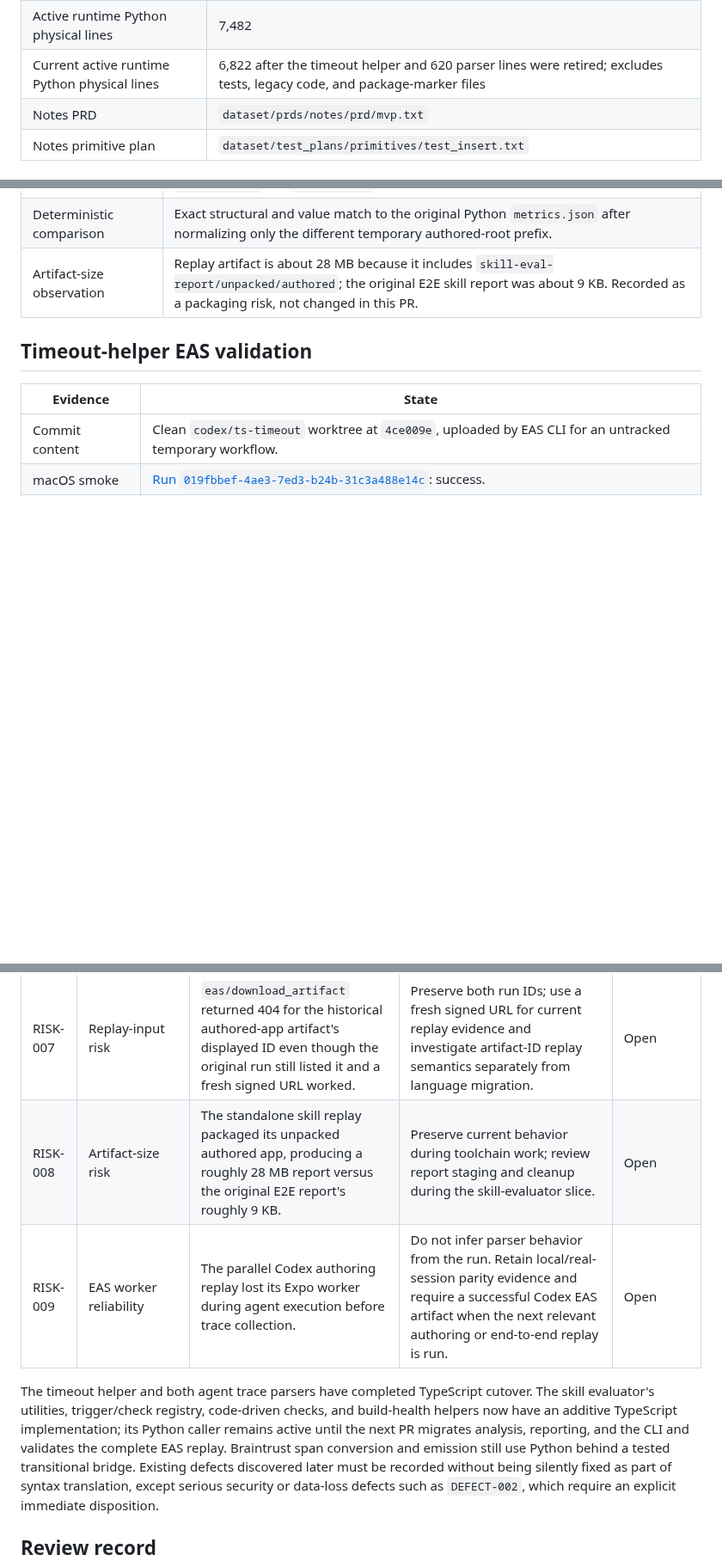
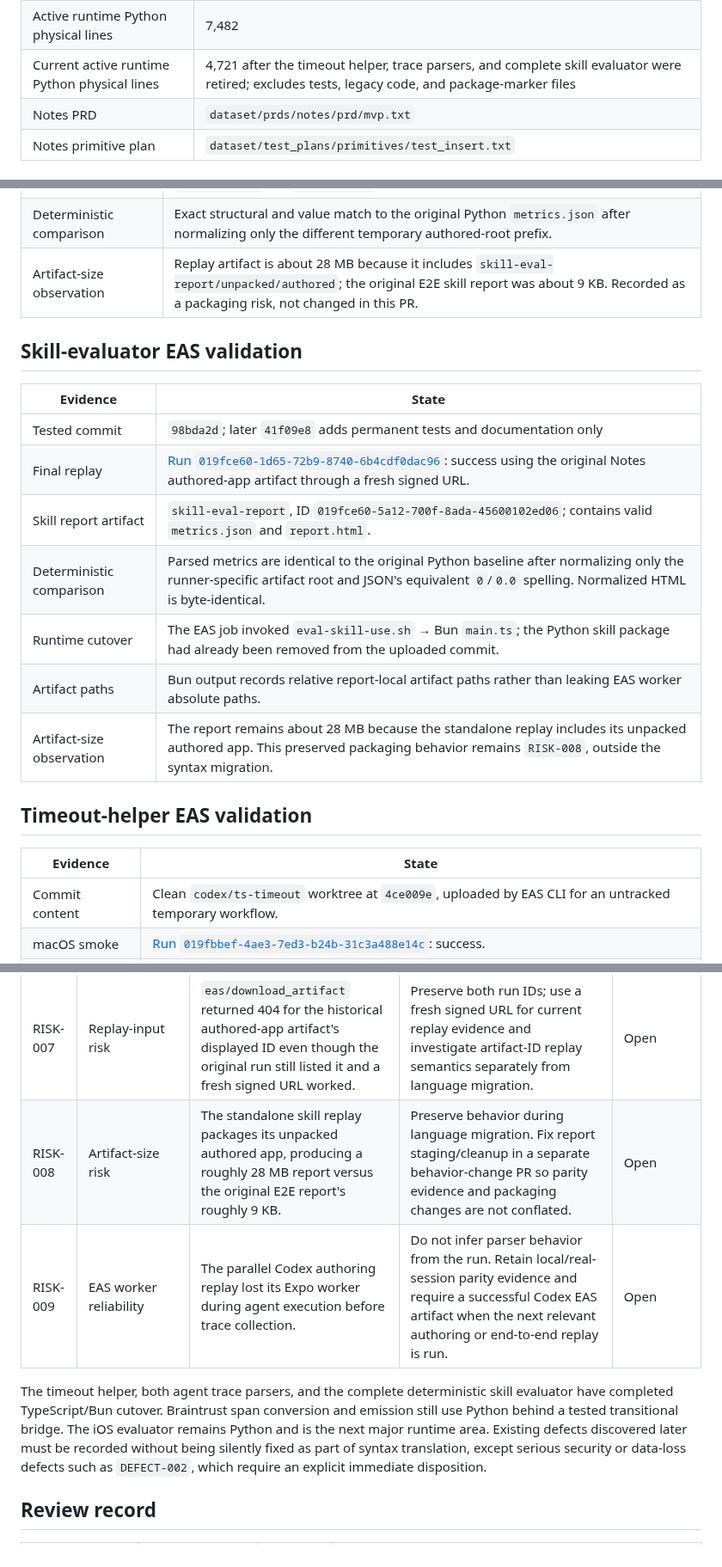
Before and after one commit to expo/eval-harness, a Markdown page: MIGRATION_STATUS.md, 3 parts joined by grey strips. Shown at 86% size. Drawn GitHub-style; blank space fills up the shorter version.

Commit message:
Record skill evaluator cutover evidence

```diff
--- a/MIGRATION_STATUS.md
+++ b/MIGRATION_STATUS.md
@@ -129,7 +135,7 @@ A material rebase returns affected rows to a pending review state.
 | Corrected pre-migration baseline | 118 passing tests |
 | Documentation branch count | 120 passing tests, including 2 new catalog-integrity tests |
 | Active runtime Python physical lines | 7,482 |
-| Current active runtime Python physical lines | 6,822 after the timeout helper and 620 parser lines were retired; excludes tests, legacy code, and package-marker files |
+| Current active runtime Python physical lines | 4,721 after the timeout helper, trace parsers, and complete skill evaluator were retired; excludes tests, legacy code, and package-marker files |
 | Notes PRD | `dataset/prds/notes/prd/mvp.txt` |
 | Notes primitive plan | `dataset/test_plans/primitives/test_insert.txt` |
 
@@ -298,6 +304,18 @@ not a migration-equivalence change.
 | Skill report artifact | `skill-eval-report`, ID `019fbbc2-e2a5-70a3-911d-51ffa97f29b7`; contains `metrics.json` and `report.html`. |
 | Deterministic comparison | Exact structural and value match to the original Python `metrics.json` after normalizing only the different temporary authored-root prefix. |
 | Artifact-size observation | Replay artifact is about 28 MB because it includes `skill-eval-report/unpacked/authored`; the original E2E skill report was about 9 KB. Recorded as a packaging risk, not changed in this PR. |
+
+## Skill-evaluator EAS validation
+
+| Evidence | State |
+| --- | --- |
+| Tested commit | `98bda2d`; later `41f09e8` adds permanent tests and documentation only |
+| Final replay | [Run `019fce60-1d65-72b9-8740-6b4cdf0dac96`](https://expo.dev/accounts/georgian-team/projects/adi-test-project/workflows/019fce60-1d65-72b9-8740-6b4cdf0dac96): success using the original Notes authored-app artifact through a fresh signed URL. |
+| Skill report artifact | `skill-eval-report`, ID `019fce60-5a12-700f-8ada-45600102ed06`; contains valid `metrics.json` and `report.html`. |
+| Deterministic comparison | Parsed metrics are identical to the original Python baseline after normalizing only the runner-specific artifact root and JSON's equivalent `0`/`0.0` spelling. Normalized HTML is byte-identical. |
+| Runtime cutover | The EAS job invoked `eval-skill-use.sh` → Bun `main.ts`; the Python skill package had already been removed from the uploaded commit. |
+| Artifact paths | Bun output records relative report-local artifact paths rather than leaking EAS worker absolute paths. |
+| Artifact-size observation | The report remains about 28 MB because the standalone replay includes its unpacked authored app. This preserved packaging behavior remains `RISK-008`, outside the syntax migration. |
 
 ## Timeout-helper EAS validation
 
@@ -390,15 +413,13 @@ follow-up issue with a deferral decision, or marked out of scope with rationale.
 | RISK-005 | Artifact-integrity risk | The 630 MB iOS failure artifact has a valid gzip stream and recoverable high-value files, but a complete tar listing reports a malformed/truncated entry. | Inspect failure-package creation before using bundle byte integrity as a migration gate; retain stable EAS artifact IDs rather than expiring URLs. | Open |
 | RISK-006 | Dependency-isolation risk | The first toolchain commit placed Coverage and Hypothesis in uv's default `dev` group, so bare EAS `uv sync` would install them. | Move them to a non-default `test` group and select it centrally from `bun run test:python`; prove behavior in isolated environments. | Fixed in `a9db7ef` |
 | RISK-007 | Replay-input risk | `eas/download_artifact` returned 404 for the historical authored-app artifact's displayed ID even though the original run still listed it and a fresh signed URL worked. | Preserve both run IDs; use a fresh signed URL for current replay evidence and investigate artifact-ID replay semantics separately from language migration. | Open |
-| RISK-008 | Artifact-size risk | The standalone skill replay packaged its unpacked authored app, producing a roughly 28 MB report versus the original E2E report's roughly 9 KB. | Preserve current behavior during toolchain work; review report staging and cleanup during the skill-evaluator slice. | Open |
+| RISK-008 | Artifact-size risk | The standalone skill replay packages its unpacked authored app, producing a roughly 28 MB report versus the original E2E report's roughly 9 KB. | Preserve behavior during language migration. Fix report staging/cleanup in a separate behavior-change PR so parity evidence and packaging changes are not conflated. | Open |
 | RISK-009 | EAS worker reliability | The parallel Codex authoring replay lost its Expo worker during agent execution before trace collection. | Do not infer parser behavior from the run. Retain local/real-session parity evidence and require a successful Codex EAS artifact when the next relevant authoring or end-to-end replay is run. | Open |
 
-The timeout helper and both agent trace parsers have completed TypeScript
-cutover. The skill evaluator's utilities, trigger/check registry, code-driven
-checks, and build-health helpers now have an additive TypeScript implementation;
-its Python caller remains active until the next PR migrates analysis, reporting,
-and the CLI and validates the complete EAS replay. Braintrust span conversion
-and emission still use Python behind a tested transitional bridge. Existing
+The timeout helper, both agent trace parsers, and the complete deterministic
+skill evaluator have completed TypeScript/Bun cutover. Braintrust span
+conversion and emission still use Python behind a tested transitional bridge.
+The iOS evaluator remains Python and is the next major runtime area. Existing
 defects discovered later must be recorded without being silently fixed as part
 of syntax translation, except serious security or data-loss defects such as
 `DEFECT-002`, which require an explicit immediate disposition.
```
Also changed, not shown: other parts of MIGRATION_STATUS.md (+20 -8 lines).
